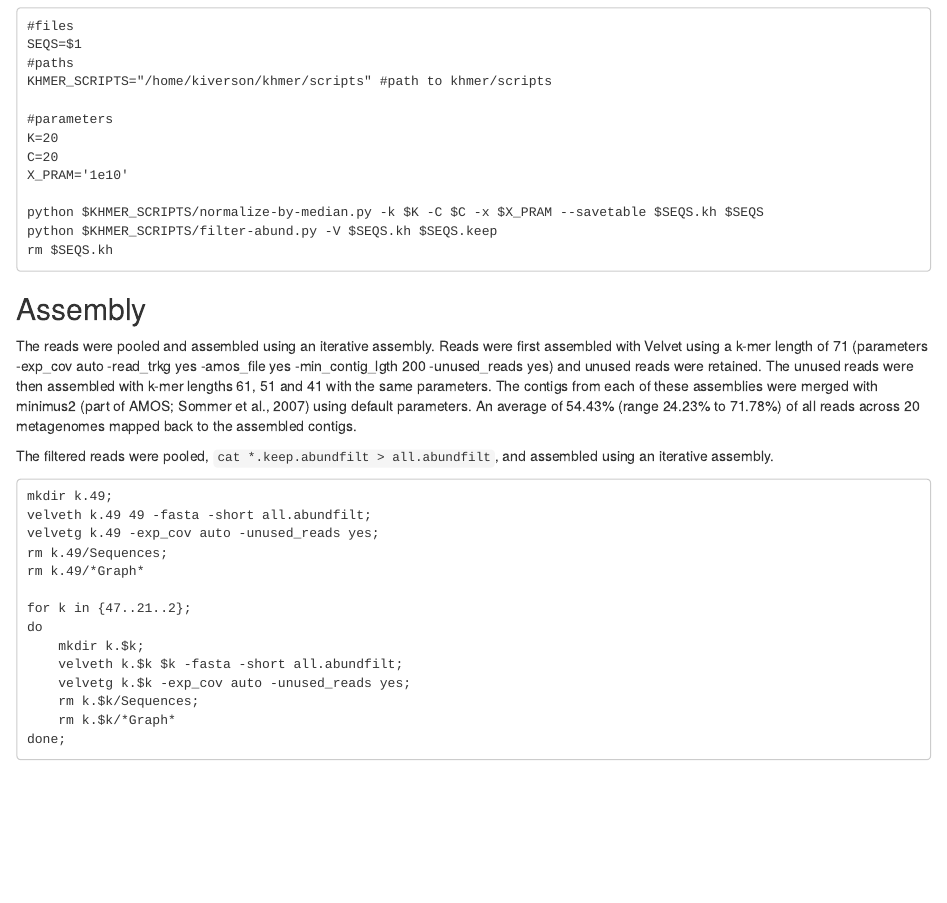
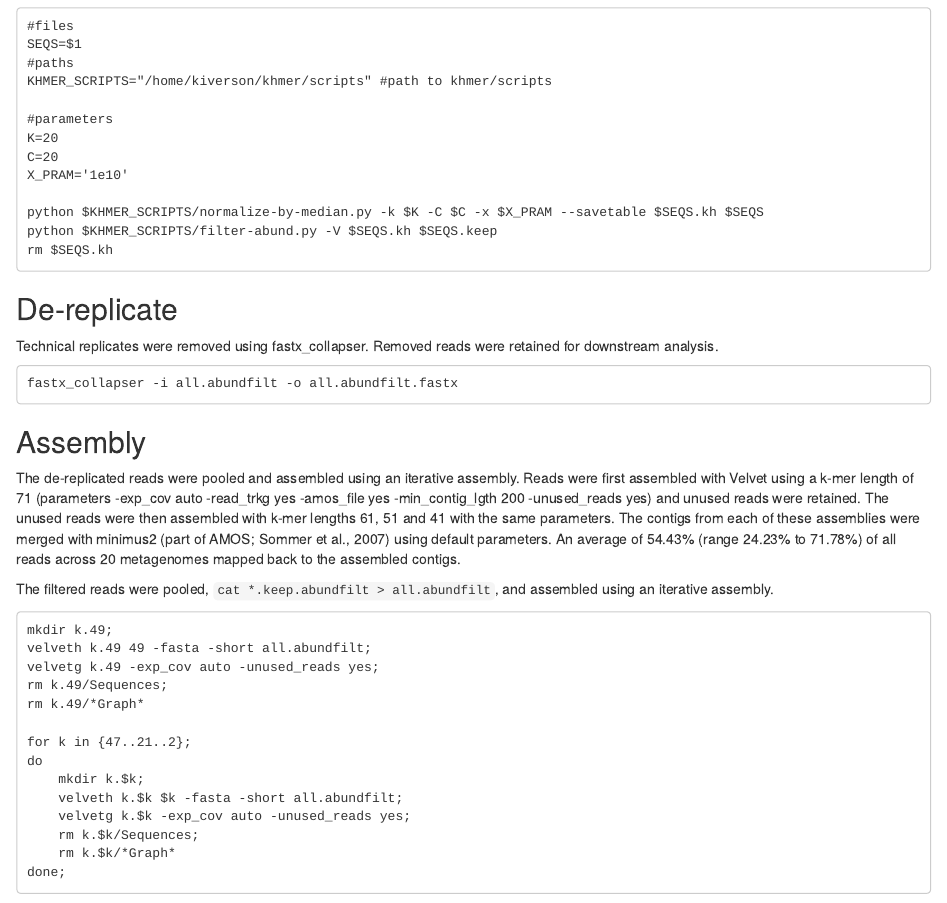
Before and after one commit to SchlossLab/opf, an R Markdown document (opf_methods.Rmd): the page in a window 1100 px wide, from 2060 px down. Rendered offline with R 4.5, knitr and Pandoc, with nearby package versions.

Commit message:
add de-replicate step

````diff
--- a/opf_methods.Rmd
+++ b/opf_methods.Rmd
@@ -116,9 +116,17 @@ python $KHMER_SCRIPTS/filter-abund.py -V $SEQS.kh $SEQS.keep
 rm $SEQS.kh
 ```
 
+## De-replicate
+
+Technical replicates were removed using fastx_collapser. Removed reads were retained for downstream analysis.
+
+```
+fastx_collapser -i all.abundfilt -o all.abundfilt.fastx
+```
+
 ## Assembly
 
-The reads were pooled and assembled using an iterative assembly. Reads were first assembled with Velvet using a k-mer length of 71 (parameters -exp_cov auto -read_trkg yes -amos_file yes -min_contig_lgth 200 -unused_reads yes) and unused reads were retained. The unused reads were then assembled with k-mer lengths 61, 51 and 41 with the same parameters. The contigs from each of these assemblies were merged with minimus2 (part of AMOS; Sommer et al., 2007) using default parameters.  An average of 54.43% (range 24.23% to 71.78%) of all reads across 20 metagenomes mapped back to the assembled contigs.
+The de-replicated reads were pooled and assembled using an iterative assembly. Reads were first assembled with Velvet using a k-mer length of 71 (parameters -exp_cov auto -read_trkg yes -amos_file yes -min_contig_lgth 200 -unused_reads yes) and unused reads were retained. The unused reads were then assembled with k-mer lengths 61, 51 and 41 with the same parameters. The contigs from each of these assemblies were merged with minimus2 (part of AMOS; Sommer et al., 2007) using default parameters.  An average of 54.43% (range 24.23% to 71.78%) of all reads across 20 metagenomes mapped back to the assembled contigs.
 
 The filtered reads were pooled, `cat *.keep.abundfilt > all.abundfilt`, and assembled using an iterative assembly.
 
````
